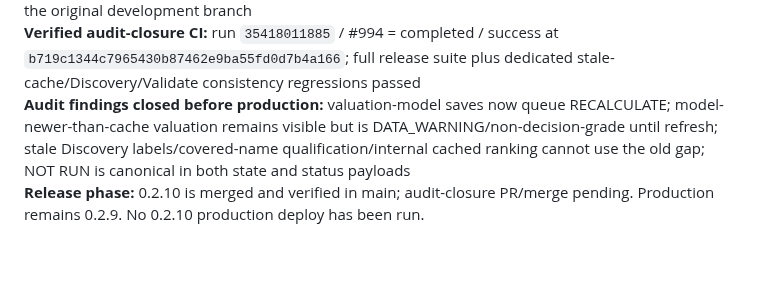
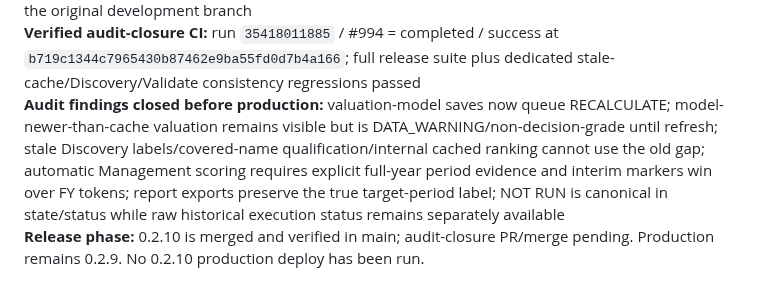
Before and after one commit to LoseMoneyRules/Market_Forensics, a Markdown page: docs/CURRENT_STATE.md, the part around the change. Rendered like a GitHub page; blank space fills up the shorter version.

Commit message:
docs: complete 0.2.10 audit closure contract

```diff
--- a/docs/CURRENT_STATE.md
+++ b/docs/CURRENT_STATE.md
@@ -26,7 +26,7 @@
 **Main:** VERSION `0.2.10`; 0.2.10 is the accepted main baseline
 **0.2.10 audit-closure candidate:** branch `release/0.2.10-audit-closure`, created directly from clean main `1eb92d79a1514da8d5bec53a8f72fae1eee0aa30` after the first 0.2.10 merge; this is not stacked on the original development branch
 **Verified audit-closure CI:** run `35418011885` / #994 = completed / success at `b719c1344c7965430b87462e9ba55fd0d7b4a166`; full release suite plus dedicated stale-cache/Discovery/Validate consistency regressions passed
-**Audit findings closed before production:** valuation-model saves now queue RECALCULATE; model-newer-than-cache valuation remains visible but is DATA_WARNING/non-decision-grade until refresh; stale Discovery labels/covered-name qualification/internal cached ranking cannot use the old gap; NOT RUN is canonical in both state and status payloads
+**Audit findings closed before production:** valuation-model saves now queue RECALCULATE; model-newer-than-cache valuation remains visible but is DATA_WARNING/non-decision-grade until refresh; stale Discovery labels/covered-name qualification/internal cached ranking cannot use the old gap; automatic Management scoring requires explicit full-year period evidence and interim markers win over FY tokens; report exports preserve the true target-period label; NOT RUN is canonical in state/status while raw historical execution status remains separately available
 **Release phase:** 0.2.10 is merged and verified in main; audit-closure PR/merge pending. Production remains 0.2.9. No 0.2.10 production deploy has been run.
 
 Production and main remain separate states. Any Namecheap deployment of 0.2.10 requires a separate explicit deploy action.
```
